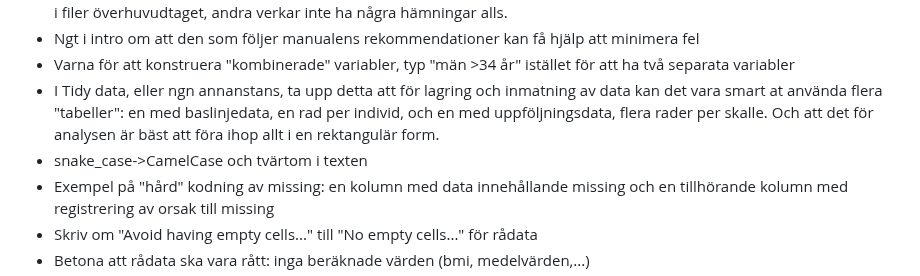
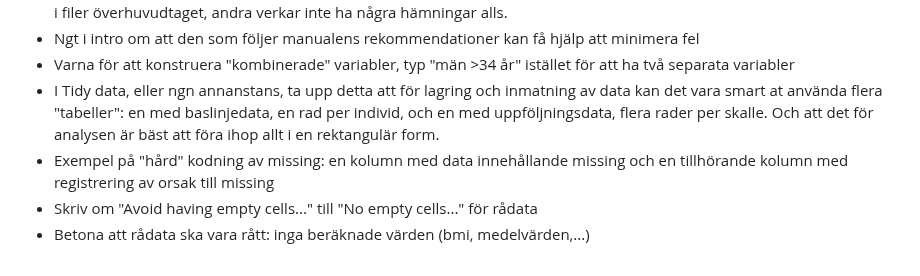
Before and after one commit to lundqvistr/manual_medfak_research_data, a Markdown page: losa_ideer.md, the part around one of its changes. GitHub-like rendering.

```diff
--- a/losa_ideer.md
+++ b/losa_ideer.md
@@ -13,7 +13,6 @@
 - Ngt i intro om att den som följer manualens rekommendationer kan få hjälp att minimera fel
 - Varna för att konstruera "kombinerade" variabler, typ "män >34 år" istället för att ha två separata variabler
 - I Tidy data, eller ngn annanstans, ta upp detta att för lagring och inmatning av data kan det vara smart at använda flera "tabeller": en med baslinjedata, en rad per individ, och en med uppföljningsdata, flera rader per skalle. Och att det för analysen är bäst att föra ihop allt i en rektangulär form.
-- snake_case->CamelCase och tvärtom i texten
 - Exempel på "hård" kodning av missing: en kolumn med data innehållande missing och en tillhörande kolumn med registrering av orsak till missing
 - Skriv om "Avoid having empty cells..." till "No empty cells..."  för rådata
 - Betona att rådata ska vara rått: inga beräknade värden (bmi, medelvärden,...)
```
Also changed, not shown: other parts of losa_ideer.md (+15 -1 lines).
